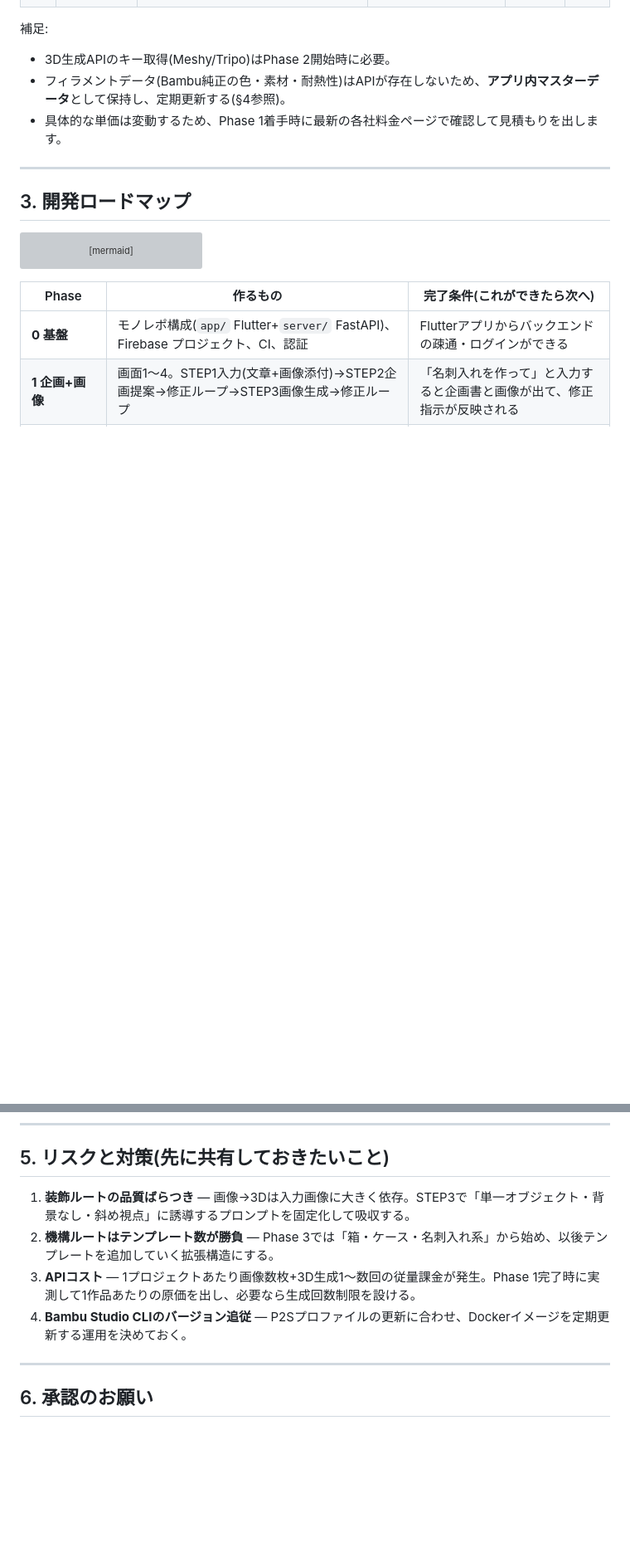
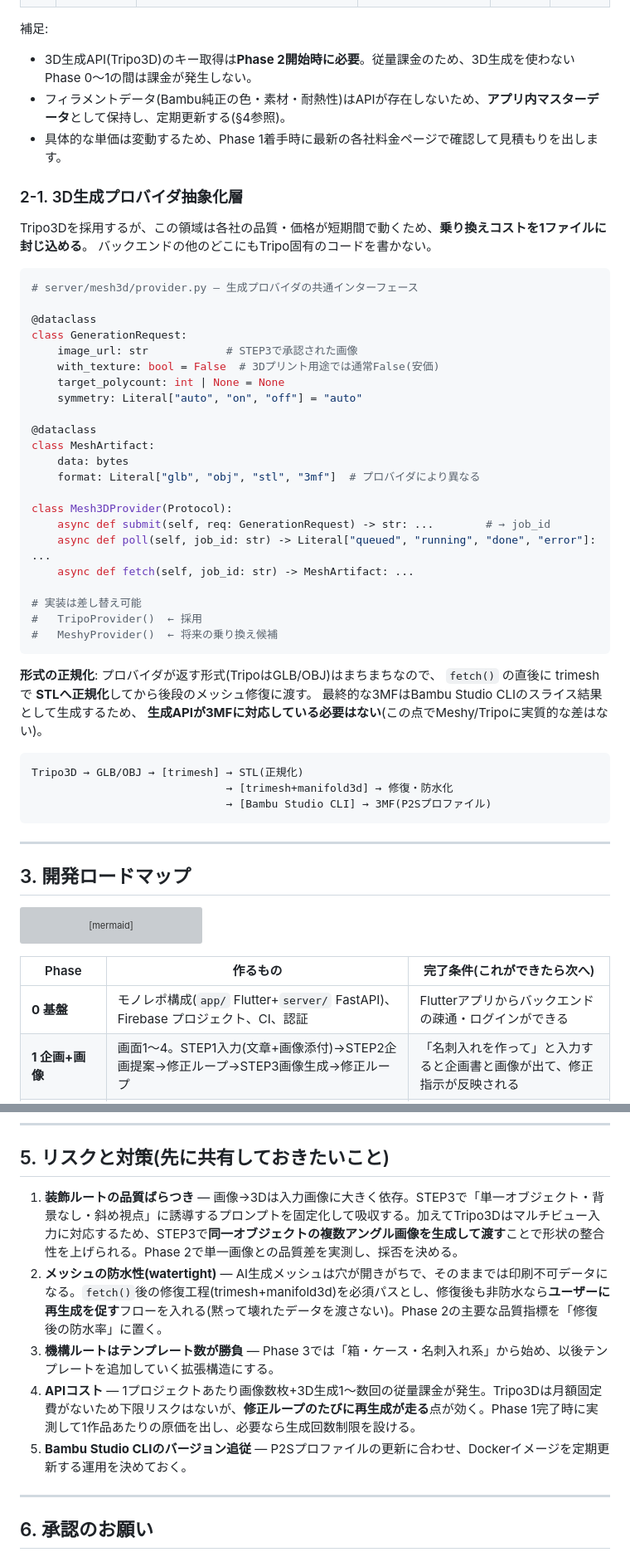
Before and after one commit to oyazin36-hub/my-siteo, a Markdown page: docs/ai-3d-product-designer/DESIGN.md, 2 parts joined by grey strips. Shown at 83% size. GitHub-like rendering; blank space fills up the shorter version; grey boxes are pictures that could not be loaded.

Commit message:
docs: 3D生成APIをTripo3Dに確定し、プロバイダ抽象化層を設計
- 必要API一覧の3D生成APIをTripo3D採用で確定(従量課金・月額下限なし)
- §2-1 に Mesh3DProvider インターフェースを追加し、
  プロバイダ固有コードを1ファイルに封じ込める設計を明記
- 形式正規化パスを明記: Tripo(GLB/OBJ) → trimeshでSTL化 →
  修復 → Bambu Studio CLIで3MF生成。生成API側の3MF対応は不要
- リスクにメッシュ防水性の項目を追加。修復後も非防水なら
  黙って渡さず再生成を促すフローとし、Phase 2の品質指標に置く
- マルチビュー入力による形状整合性の改善をPhase 2で実測する方針を追記

Co-Authored-By: Claude Fable 5 <noreply@anthropic.com>
Claude-Session: https://claude.ai/code/session_01Q2AzbbSVuKRkd6pVXmjT7q

````diff
--- a/docs/ai-3d-product-designer/DESIGN.md
+++ b/docs/ai-3d-product-designer/DESIGN.md
@@ -113,9 +113,50 @@ flowchart LR
 
 補足:
 
-- 3D生成APIのキー取得(Meshy/Tripo)はPhase 2開始時に必要。
+- 3D生成API(Tripo3D)のキー取得は**Phase 2開始時に必要**。従量課金のため、3D生成を使わないPhase 0〜1の間は課金が発生しない。
 - フィラメントデータ(Bambu純正の色・素材・耐熱性)はAPIが存在しないため、**アプリ内マスターデータ**として保持し、定期更新する(§4参照)。
 - 具体的な単価は変動するため、Phase 1着手時に最新の各社料金ページで確認して見積もりを出します。
+
+### 2-1. 3D生成プロバイダ抽象化層
+
+Tripo3Dを採用するが、この領域は各社の品質・価格が短期間で動くため、**乗り換えコストを1ファイルに封じ込める**。
+バックエンドの他のどこにもTripo固有のコードを書かない。
+
+```python
+# server/mesh3d/provider.py — 生成プロバイダの共通インターフェース
+
+@dataclass
+class GenerationRequest:
+    image_url: str            # STEP3で承認された画像
+    with_texture: bool = False  # 3Dプリント用途では通常False(安価)
+    target_polycount: int | None = None
+    symmetry: Literal["auto", "on", "off"] = "auto"
+
+@dataclass
+class MeshArtifact:
+    data: bytes
+    format: Literal["glb", "obj", "stl", "3mf"]  # プロバイダにより異なる
+
+class Mesh3DProvider(Protocol):
+    async def submit(self, req: GenerationRequest) -> str: ...        # → job_id
+    async def poll(self, job_id: str) -> Literal["queued", "running", "done", "error"]: ...
+    async def fetch(self, job_id: str) -> MeshArtifact: ...
+
+# 実装は差し替え可能
+#   TripoProvider()  ← 採用
+#   MeshyProvider()  ← 将来の乗り換え候補
+```
+
+**形式の正規化**: プロバイダが返す形式(TripoはGLB/OBJ)はまちまちなので、
+`fetch()` の直後に trimesh で **STLへ正規化**してから後段のメッシュ修復に渡す。
+最終的な3MFはBambu Studio CLIのスライス結果として生成するため、
+**生成APIが3MFに対応している必要はない**(この点でMeshy/Tripoに実質的な差はない)。
+
+```
+Tripo3D → GLB/OBJ → [trimesh] → STL(正規化)
+                              → [trimesh+manifold3d] → 修復・防水化
+                              → [Bambu Studio CLI] → 3MF(P2Sプロファイル)
+```
 
 ---
 
@@ -223,10 +264,11 @@ idea_input → proposing → proposal_review ⇄ (修正: proposing)
 
 ## 5. リスクと対策(先に共有しておきたいこと)
 
-1. **装飾ルートの品質ばらつき** — 画像→3Dは入力画像に大きく依存。STEP3で「単一オブジェクト・背景なし・斜め視点」に誘導するプロンプトを固定化して吸収する。
-2. **機構ルートはテンプレート数が勝負** — Phase 3では「箱・ケース・名刺入れ系」から始め、以後テンプレートを追加していく拡張構造にする。
-3. **APIコスト** — 1プロジェクトあたり画像数枚+3D生成1〜数回の従量課金が発生。Phase 1完了時に実測して1作品あたりの原価を出し、必要なら生成回数制限を設ける。
-4. **Bambu Studio CLIのバージョン追従** — P2Sプロファイルの更新に合わせ、Dockerイメージを定期更新する運用を決めておく。
+1. **装飾ルートの品質ばらつき** — 画像→3Dは入力画像に大きく依存。STEP3で「単一オブジェクト・背景なし・斜め視点」に誘導するプロンプトを固定化して吸収する。加えてTripo3Dはマルチビュー入力に対応するため、STEP3で**同一オブジェクトの複数アングル画像を生成して渡す**ことで形状の整合性を上げられる。Phase 2で単一画像との品質差を実測し、採否を決める。
+2. **メッシュの防水性(watertight)** — AI生成メッシュは穴が開きがちで、そのままでは印刷不可データになる。`fetch()`後の修復工程(trimesh+manifold3d)を必須パスとし、修復後も非防水なら**ユーザーに再生成を促す**フローを入れる(黙って壊れたデータを渡さない)。Phase 2の主要な品質指標を「修復後の防水率」に置く。
+3. **機構ルートはテンプレート数が勝負** — Phase 3では「箱・ケース・名刺入れ系」から始め、以後テンプレートを追加していく拡張構造にする。
+4. **APIコスト** — 1プロジェクトあたり画像数枚+3D生成1〜数回の従量課金が発生。Tripo3Dは月額固定費がないため下限リスクはないが、**修正ループのたびに再生成が走る**点が効く。Phase 1完了時に実測して1作品あたりの原価を出し、必要なら生成回数制限を設ける。
+5. **Bambu Studio CLIのバージョン追従** — P2Sプロファイルの更新に合わせ、Dockerイメージを定期更新する運用を決めておく。
 
 ---
 
````
Also changed, not shown: other parts of docs/ai-3d-product-designer/DESIGN.md (+2 -2 lines).
